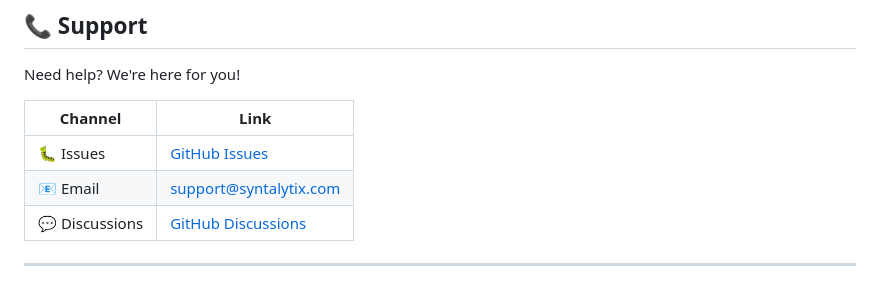
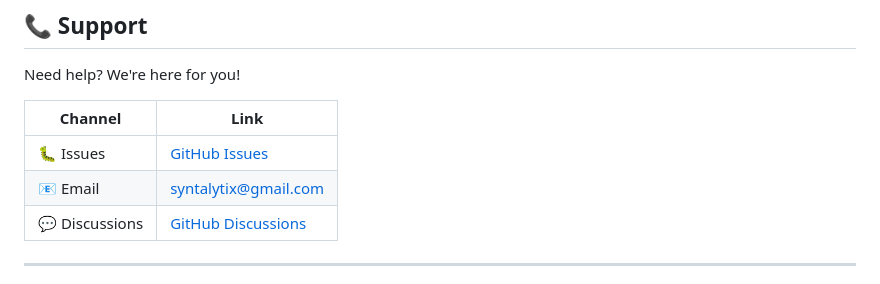
Before and after one commit to iamsheersh/Syntalytix-php, a Markdown page: README.md, the part around the change. Rendered like a GitHub page.

Commit message:
Update support email address in README

```diff
--- a/README.md
+++ b/README.md
@@ -301,7 +301,7 @@ Need help? We're here for you!
 | Channel | Link |
 |---------|------|
 | 🐛 Issues | [GitHub Issues](https://github.com/iamsheersh/syntalytix-php/issues) |
-| 📧 Email | support@syntalytix.com |
+| 📧 Email | syntalytix@gmail.com |
 | 💬 Discussions | [GitHub Discussions](https://github.com/iamsheersh/syntalytix-php/discussions) |
 
 ---
```
